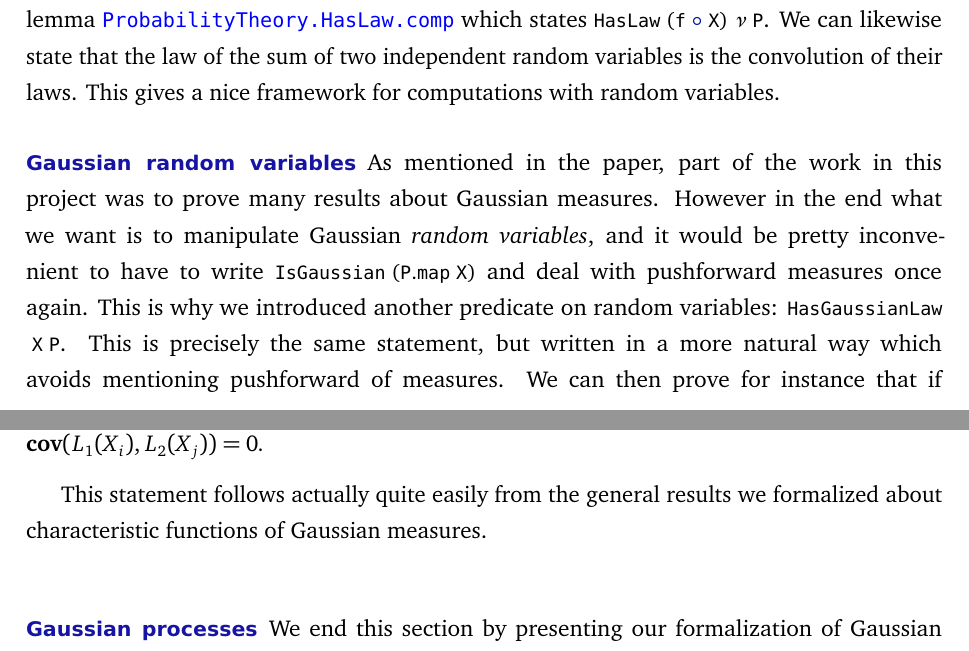
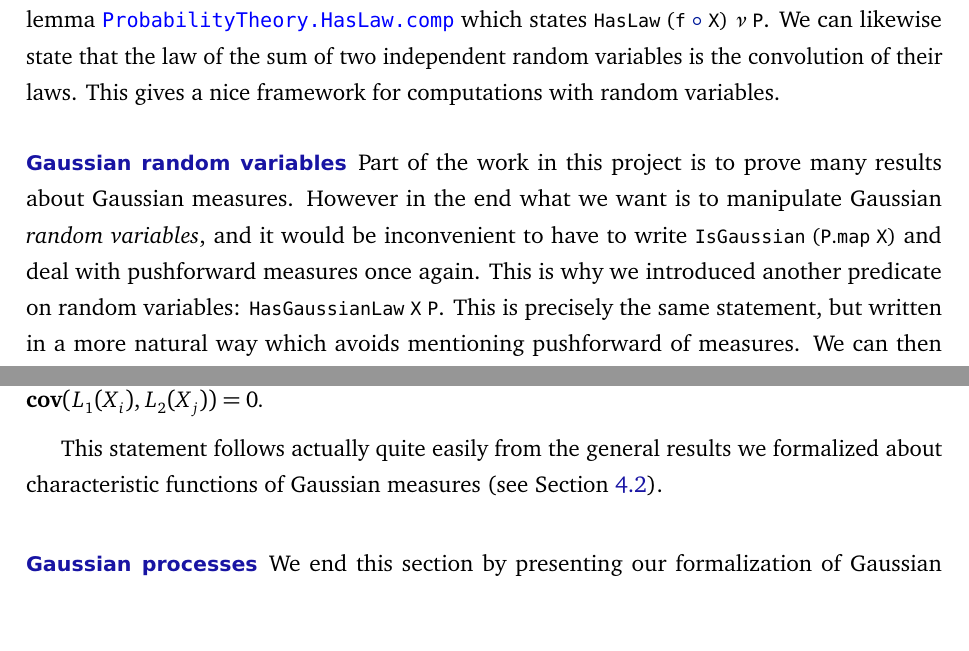
Before and after one commit to RemyDegenne/brownian-motion, a LaTeX document (BM_paper/main.tex): two parts of pages 9 and 10 of 39, joined at a grey line, cut so that both start at the same text, the shorter picture padded with empty space. Compiled offline with pdfLaTeX.

Commit message:
minor changes to reflect the move of the section

```diff
--- a/BM_paper/main.tex
+++ b/BM_paper/main.tex
@@ -237,7 +237,7 @@ To tackle this issue, we introduced a new predicate \lean{HasLaw X µ P}. This i
 
 \paragraph{Gaussian random variables}
 
-As mentioned in the paper, part of the work in this project was to prove many results about Gaussian measures. However in the end what we want is to manipulate Gaussian \emph{random variables}, and it would be pretty inconvenient to have to write \lean{IsGaussian (P.map X)} and deal with pushforward measures once again. This is why we introduced another predicate on random variables: \lean{HasGaussianLaw X P}. This is precisely the same statement, but written in a more natural way which avoids mentioning pushforward of measures. We can then prove for instance that if \lean{HasGaussianLaw X P} and and we consider \lean{L} a continuous linear map, then \lean{HasGaussianLaw (L ∘ X) P} (\docs{ProbabilityTheory.HasGaussianLaw.map}). Specializing this statement to different values for \lean{L} allows for instance to prove that if $(X_i)_{1 \le i \le n}$ is a Gaussian vector, i.e.\ \lean{HasGaussianLaw (fun ω ↦ (X · ω)) P}, then each $X_i$ is also Gaussian, i.e.\ \lean{HasGaussianLaw (X i) P}.
+Part of the work in this project is to prove many results about Gaussian measures. However in the end what we want is to manipulate Gaussian \emph{random variables}, and it would be inconvenient to have to write \lean{IsGaussian (P.map X)} and deal with pushforward measures once again. This is why we introduced another predicate on random variables: \lean{HasGaussianLaw X P}. This is precisely the same statement, but written in a more natural way which avoids mentioning pushforward of measures. We can then prove for instance that if \lean{HasGaussianLaw X P} and and we consider \lean{L} a continuous linear map, then \lean{HasGaussianLaw (L ∘ X) P} (\docs{ProbabilityTheory.HasGaussianLaw.map}). Specializing this statement to different values for \lean{L} allows for instance to prove that if $(X_i)_{1 \le i \le n}$ is a Gaussian vector, i.e.\ \lean{HasGaussianLaw (fun ω ↦ (X · ω)) P}, then each $X_i$ is also Gaussian, i.e.\ \lean{HasGaussianLaw (X i) P}.
 
 One of the great properties of Gaussian random variables is their relation to independence. Proving that to random variables are independent can be quite involved sometimes. But when it comes to Gaussian random variables, we have the following result. If $X$ and $Y$ are two real random variables such that the pair $(X, Y)$ is Gaussian and such that $\mathbf{cov}(X, Y) = 0$, then $X$ and $Y$ are independent. In other words, indepence can be checked by only computing a covariance. This is not only true for real variables and can be generalized. The most general form we formalized is stated below.
 
@@ -245,7 +245,7 @@ One of the great properties of Gaussian random variables is their relation to in
   Consider $(E_i)_{1 \le i \le n}$ a family of second countable Banach spaces, and a family of random variables $X_i : \Omega \to E_i$. Assume that the joint random variable $(X_i)_{1 \le i \le n}$ is Gaussian. Then to check that the $X_i$ are mutually independent, it is enough to check that for any $1 \le i \ne j \le n$ and any $L_1 \in E_i'$, $L_2 \in E_j'$, we have $\mathbf{cov}(L_1(X_i), L_2(X_j)) = 0$.
 \end{lemma}
 
-This statement follows actually quite easily from the general results we formalized about characteristic functions of Gaussian measures.
+This statement follows actually quite easily from the general results we formalized about characteristic functions of Gaussian measures (see Section~\ref{S:gaussian}).
 
 \paragraph{Gaussian processes}
 
```
